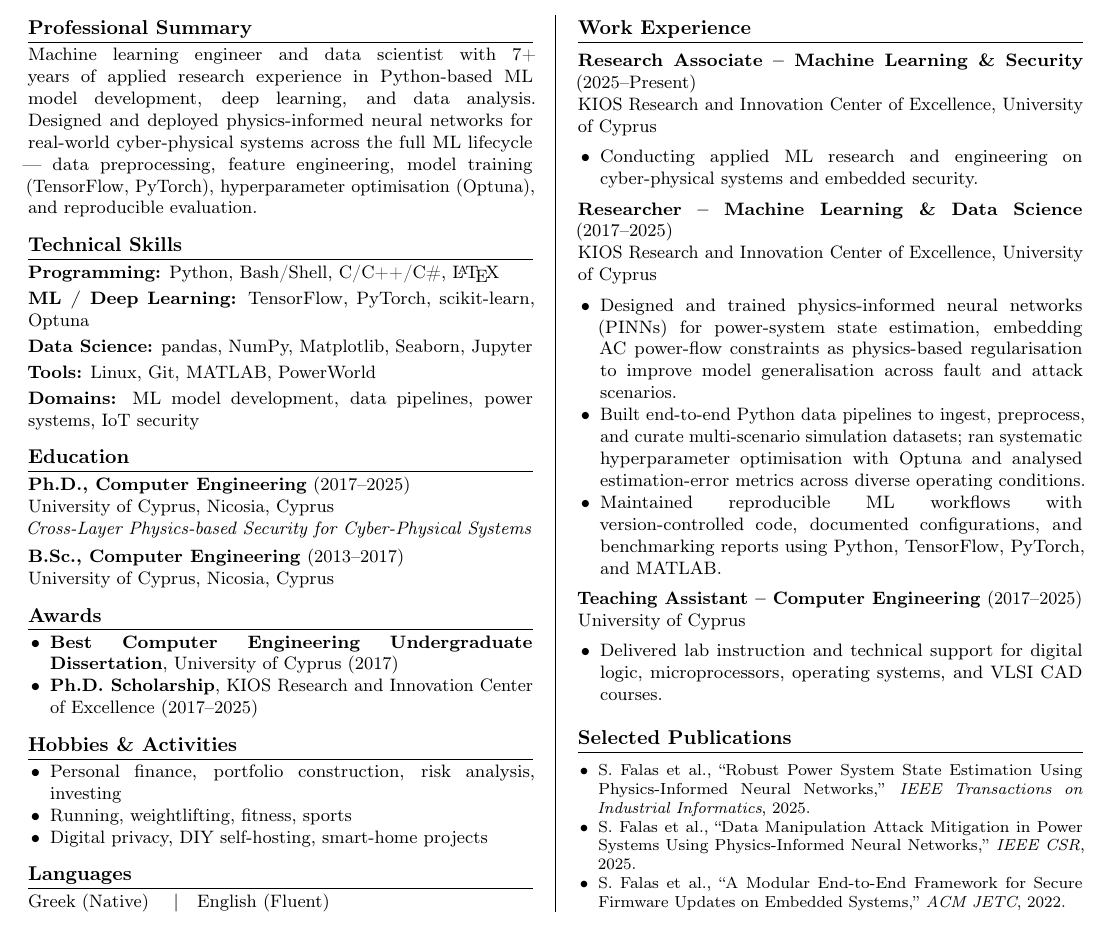
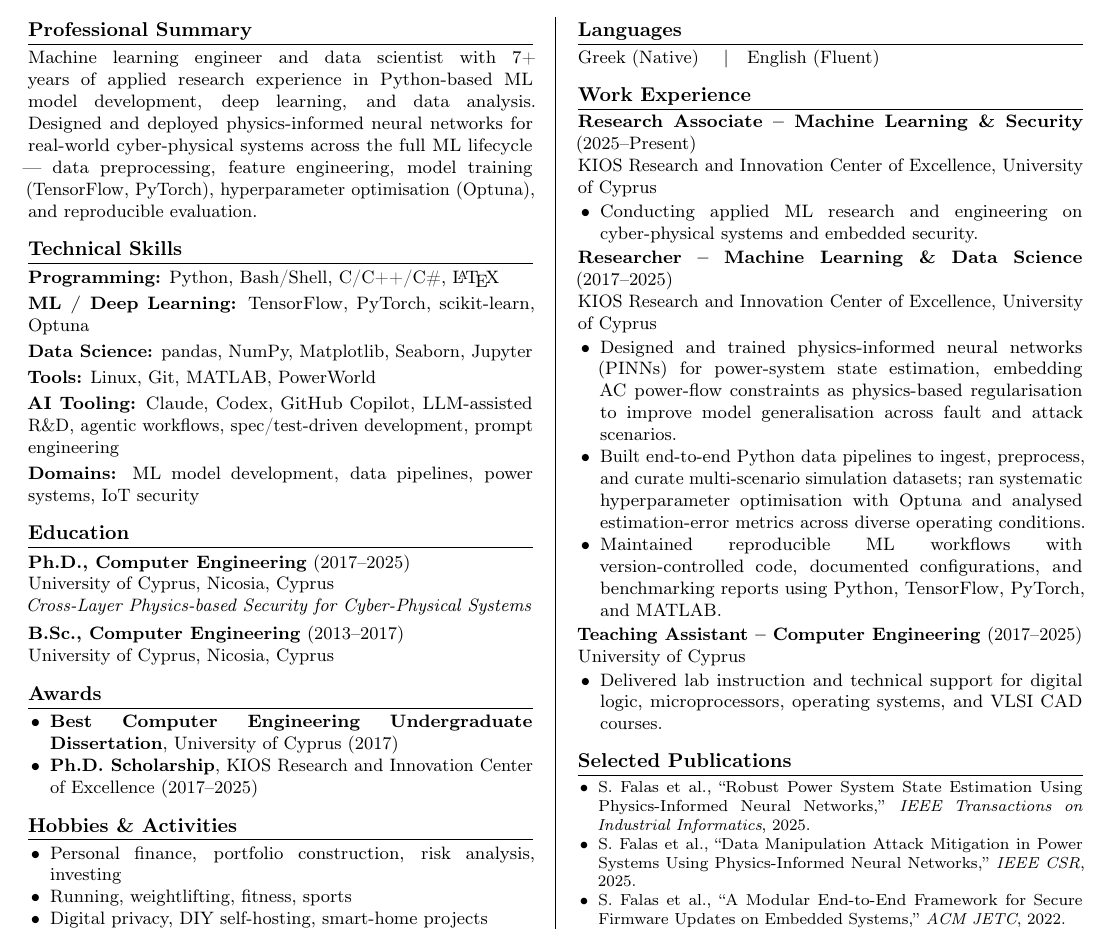
Before and after one commit to 0xSoliski/resume-cv, a LaTeX CV (resume-cv.tex): part of the page, cut so that both start at the same text. Compiled offline with pdfLaTeX.

Commit message:
Add AI Tooling line to Technical Skills
Includes tool names (Claude, Codex, GitHub Copilot) and capability
terms (LLM-assisted R&D, agentic workflows, spec/test-driven
development, prompt engineering).

Co-Authored-By: Claude Sonnet 4.6 <noreply@anthropic.com>

```diff
--- a/resume-cv.tex
+++ b/resume-cv.tex
@@ -65,6 +65,7 @@ Machine learning engineer and data scientist with 7+ years of applied research e
 \textbf{ML / Deep Learning:} TensorFlow, PyTorch, scikit-learn, Optuna\\[2pt]
 \textbf{Data Science:} pandas, NumPy, Matplotlib, Seaborn, Jupyter\\[2pt]
 \textbf{Tools:} Linux, Git, MATLAB, PowerWorld\\[2pt]
+\textbf{AI Tooling:} Claude, Codex, GitHub Copilot, LLM-assisted R\&D, agentic workflows, spec/test-driven development, prompt engineering\\[2pt]
 \textbf{Domains:} ML model development, data pipelines, power systems, IoT security
 
 \section*{Education}
```
